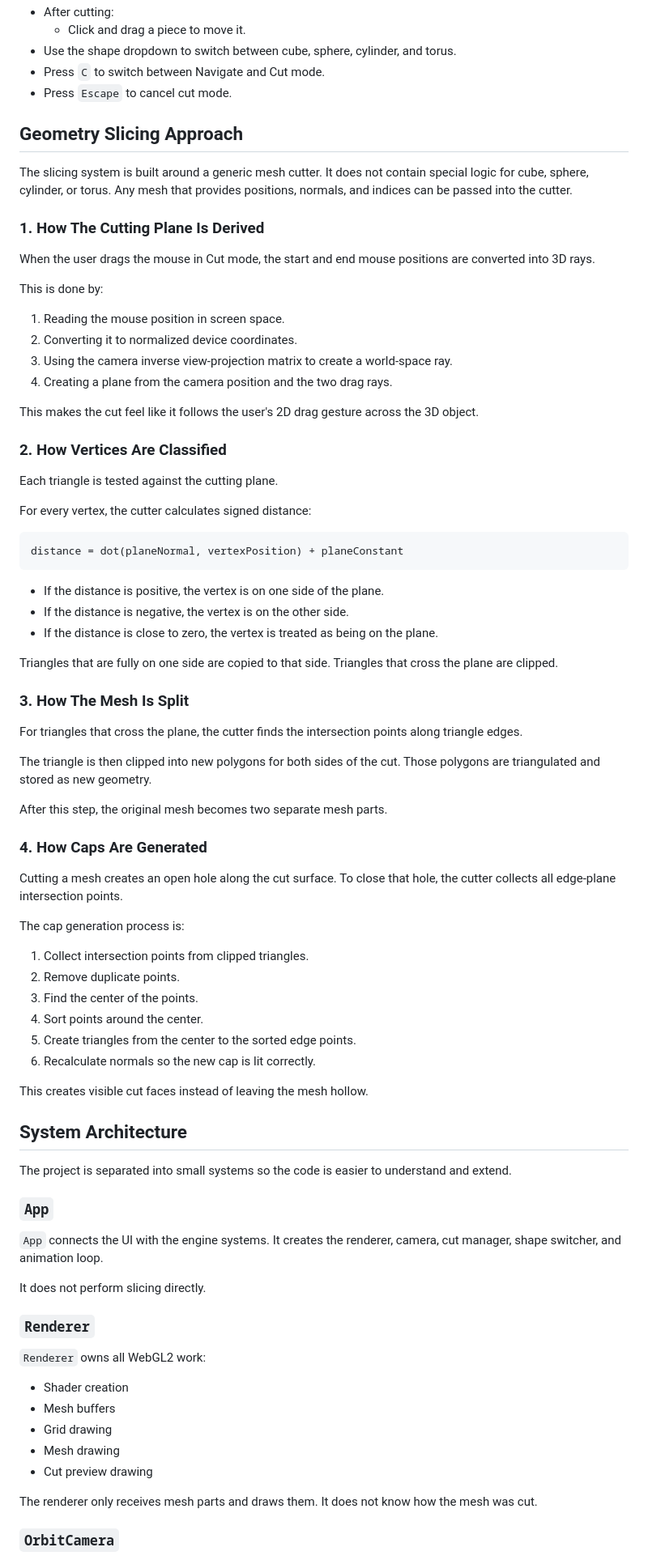
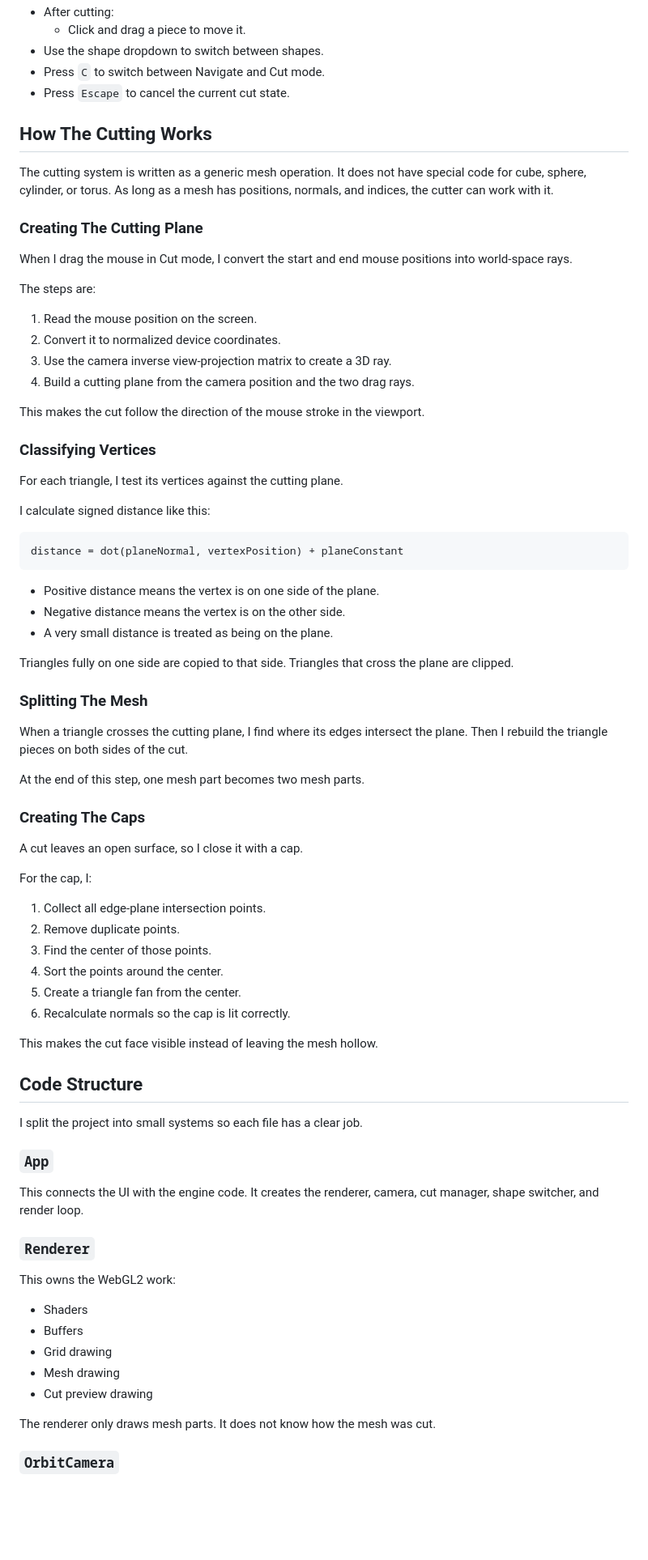
Before and after one commit to ambraleTejanki/GeometrySlicer, a Markdown page: README.md, the part around one of its changes. Shown at 81% size. GitHub-like rendering; blank space fills up the shorter version.

````diff
--- a/README.md
+++ b/README.md
@@ -85,86 +83,82 @@ npm run build
 - After cutting:
   - Click and drag a piece to move it.
-- Use the shape dropdown to switch between cube, sphere, cylinder, and torus.
+- Use the shape dropdown to switch between shapes.
 - Press `C` to switch between Navigate and Cut mode.
-- Press `Escape` to cancel cut mode.
+- Press `Escape` to cancel the current cut state.
 
-## Geometry Slicing Approach
+## How The Cutting Works
 
-The slicing system is built around a generic mesh cutter. It does not contain special logic for cube, sphere, cylinder, or torus. Any mesh that provides positions, normals, and indices can be passed into the cutter.
+The cutting system is written as a generic mesh operation. It does not have special code for cube, sphere, cylinder, or torus. As long as a mesh has positions, normals, and indices, the cutter can work with it.
 
-### 1. How The Cutting Plane Is Derived
+### Creating The Cutting Plane
 
-When the user drags the mouse in Cut mode, the start and end mouse positions are converted into 3D rays.
+When I drag the mouse in Cut mode, I convert the start and end mouse positions into world-space rays.
 
-This is done by:
+The steps are:
 
-1. Reading the mouse position in screen space.
-2. Converting it to normalized device coordinates.
-3. Using the camera inverse view-projection matrix to create a world-space ray.
-4. Creating a plane from the camera position and the two drag rays.
+1. Read the mouse position on the screen.
+2. Convert it to normalized device coordinates.
+3. Use the camera inverse view-projection matrix to create a 3D ray.
+4. Build a cutting plane from the camera position and the two drag rays.
 
-This makes the cut feel like it follows the user's 2D drag gesture across the 3D object.
+This makes the cut follow the direction of the mouse stroke in the viewport.
 
-### 2. How Vertices Are Classified
+### Classifying Vertices
 
-Each triangle is tested against the cutting plane.
+For each triangle, I test its vertices against the cutting plane.
 
-For every vertex, the cutter calculates signed distance:
+I calculate signed distance like this:
 
 ```text
 distance = dot(planeNormal, vertexPosition) + planeConstant
 ```
 
-- If the distance is positive, the vertex is on one side of the plane.
-- If the distance is negative, the vertex is on the other side.
-- If the distance is close to zero, the vertex is treated as being on the plane.
+- Positive distance means the vertex is on one side of the plane.
+- Negative distance means the vertex is on the other side.
+- A very small distance is treated as being on the plane.
 
-Triangles that are fully on one side are copied to that side. Triangles that cross the plane are clipped.
+Triangles fully on one side are copied to that side. Triangles that cross the plane are clipped.
 
-### 3. How The Mesh Is Split
+### Splitting The Mesh
 
-For triangles that cross the plane, the cutter finds the intersection points along triangle edges.
+When a triangle crosses the cutting plane, I find where its edges intersect the plane. Then I rebuild the triangle pieces on both sides of the cut.
 
-The triangle is then clipped into new polygons for both sides of the cut. Those polygons are triangulated and stored as new geometry.
+At the end of this step, one mesh part becomes two mesh parts.
 
-After this step, the original mesh becomes two separate mesh parts.
+### Creating The Caps
 
-### 4. How Caps Are Generated
+A cut leaves an open surface, so I close it with a cap.
 
-Cutting a mesh creates an open hole along the cut surface. To close that hole, the cutter collects all edge-plane intersection points.
+For the cap, I:
 
-The cap generation process is:
+1. Collect all edge-plane intersection points.
+2. Remove duplicate points.
+3. Find the center of those points.
+4. Sort the points around the center.
+5. Create a triangle fan from the center.
+6. Recalculate normals so the cap is lit correctly.
 
-1. Collect intersection points from clipped triangles.
-2. Remove duplicate points.
-3. Find the center of the points.
-4. Sort points around the center.
-5. Create triangles from the center to the sorted edge points.
-6. Recalculate normals so the new cap is lit correctly.
+This makes the cut face visible instead of leaving the mesh hollow.
 
-This creates visible cut faces instead of leaving the mesh hollow.
+## Code Structure
 
-## System Architecture
-
-The project is separated into small systems so the code is easier to understand and extend.
+I split the project into small systems so each file has a clear job.
 
 ### `App`
 
-`App` connects the UI with the engine systems. It creates the renderer, camera, cut manager, shape switcher, and animation loop.
-
-It does not perform slicing directly.
+This connects the UI with the engine code. It creates the renderer, camera, cut manager, shape switcher, and render loop.
 
 ### `Renderer`
 
-`Renderer` owns all WebGL2 work:
+This owns the WebGL2 work:
 
-- Shader creation
-- Mesh buffers
+- Shaders
+- Buffers
 - Grid drawing
 - Mesh drawing
 - Cut preview drawing
 
-The renderer only receives mesh parts and draws them. It does not know how the mesh was cut.
+The renderer only draws mesh parts. It does not know how the mesh was cut.
 
 ### `OrbitCamera`
 
````
Also changed, not shown: other parts of README.md (+94 -101 lines).
